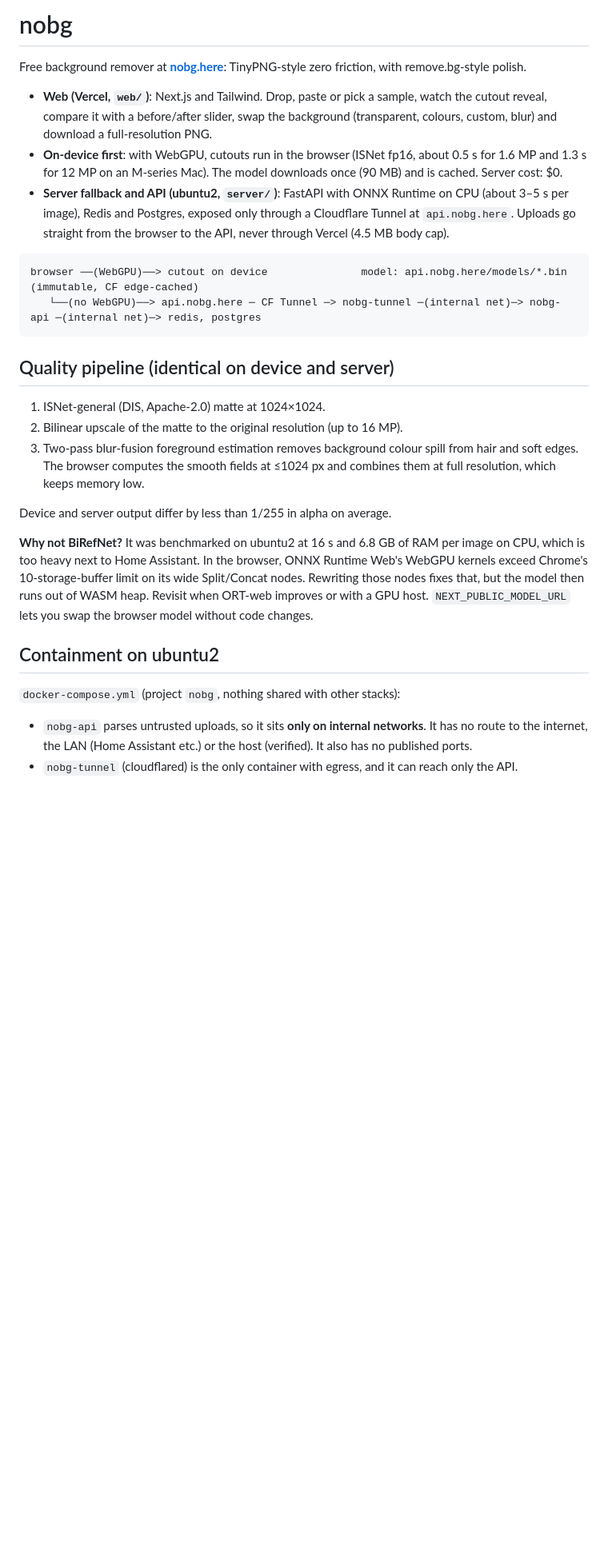
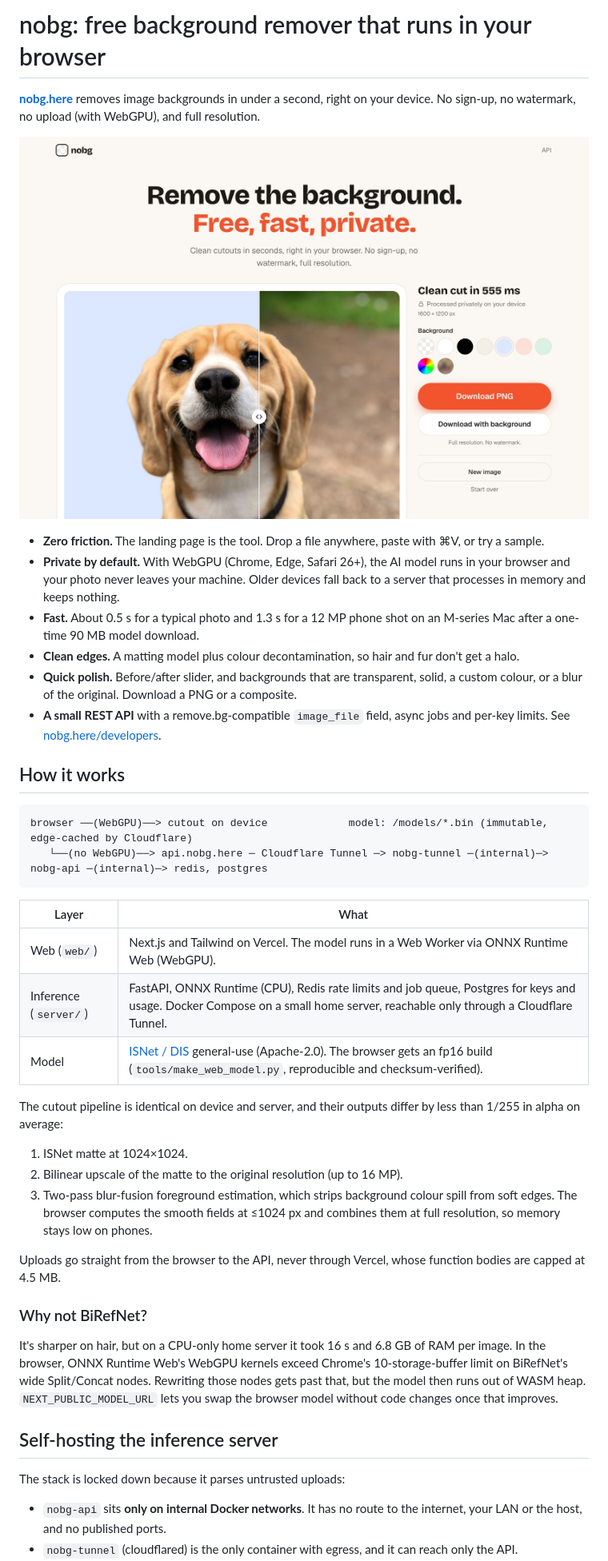
Before and after one commit to spencerbdavis/nobg, a Markdown page: README.md, the part around one of its changes. Shown at 80% size. Drawn GitHub-style; pictures changed too: docs/screenshot.jpg (added); blank space fills up the shorter version.

````diff
--- a/README.md
+++ b/README.md
@@ -1,38 +1,54 @@
-# nobg
+# nobg: free background remover that runs in your browser
 
-Free background remover at **[nobg.here](https://nobg.here)**: TinyPNG-style zero friction, with remove.bg-style polish.
+**[nobg.here](https://nobg.here)** removes image backgrounds in under a second, right on your device. No sign-up, no
+watermark, no upload (with WebGPU), and full resolution.
 
-- **Web (Vercel, `web/`)**: Next.js and Tailwind. Drop, paste or pick a sample, watch the cutout reveal, compare it with a
-  before/after slider, swap the background (transparent, colours, custom, blur) and download a full-resolution PNG.
-- **On-device first**: with WebGPU, cutouts run in the browser (ISNet fp16, about 0.5 s for 1.6 MP and 1.3 s for 12 MP on an
-  M-series Mac). The model downloads once (90 MB) and is cached. Server cost: $0.
-- **Server fallback and API (ubuntu2, `server/`)**: FastAPI with ONNX Runtime on CPU (about 3–5 s per image), Redis and Postgres,
-  exposed only through a Cloudflare Tunnel at `api.nobg.here`. Uploads go straight from the browser to the API, never
-  through Vercel (4.5 MB body cap).
+[![nobg: drop a photo and get a clean transparent cutout](docs/screenshot.jpg)](https://nobg.here)
+
+- **Zero friction.** The landing page is the tool. Drop a file anywhere, paste with ⌘V, or try a sample.
+- **Private by default.** With WebGPU (Chrome, Edge, Safari 26+), the AI model runs in your browser and your photo never
+  leaves your machine. Older devices fall back to a server that processes in memory and keeps nothing.
+- **Fast.** About 0.5 s for a typical photo and 1.3 s for a 12 MP phone shot on an M-series Mac after a one-time 90 MB
+  model download.
+- **Clean edges.** A matting model plus colour decontamination, so hair and fur don't get a halo.
+- **Quick polish.** Before/after slider, and backgrounds that are transparent, solid, a custom colour, or a blur of the
+  original. Download a PNG or a composite.
+- **A small REST API** with a remove.bg-compatible `image_file` field, async jobs and per-key limits.
+  See [nobg.here/developers](https://nobg.here/developers).
+
+## How it works
 
 ```
-browser ──(WebGPU)──> cutout on device               model: api.nobg.here/models/*.bin (immutable, CF edge-cached)
-   └──(no WebGPU)──> api.nobg.here ─ CF Tunnel ─> nobg-tunnel ─(internal net)─> nobg-api ─(internal net)─> redis, postgres
+browser ──(WebGPU)──> cutout on device             model: /models/*.bin (immutable, edge-cached by Cloudflare)
+   └──(no WebGPU)──> api.nobg.here ─ Cloudflare Tunnel ─> nobg-tunnel ─(internal)─> nobg-api ─(internal)─> redis, postgres
 ```
 
-## Quality pipeline (identical on device and server)
+| Layer | What |
+|---|---|
+| Web (`web/`) | Next.js and Tailwind on Vercel. The model runs in a Web Worker via ONNX Runtime Web (WebGPU). |
+| Inference (`server/`) | FastAPI, ONNX Runtime (CPU), Redis rate limits and job queue, Postgres for keys and usage. Docker Compose on a small home server, reachable only through a Cloudflare Tunnel. |
+| Model | [ISNet / DIS](https://github.com/xuebinqin/DIS) general-use (Apache-2.0). The browser gets an fp16 build (`tools/make_web_model.py`, reproducible and checksum-verified). |
 
-1. ISNet-general (DIS, Apache-2.0) matte at 1024×1024.
+The cutout pipeline is identical on device and server, and their outputs differ by less than 1/255 in alpha on average:
+
+1. ISNet matte at 1024×1024.
 2. Bilinear upscale of the matte to the original resolution (up to 16 MP).
-3. Two-pass blur-fusion foreground estimation removes background colour spill from hair and soft edges.
-   The browser computes the smooth fields at ≤1024 px and combines them at full resolution, which keeps memory low.
+3. Two-pass blur-fusion foreground estimation, which strips background colour spill from soft edges. The browser
+   computes the smooth fields at ≤1024 px and combines them at full resolution, so memory stays low on phones.
 
-Device and server output differ by less than 1/255 in alpha on average.
+Uploads go straight from the browser to the API, never through Vercel, whose function bodies are capped at 4.5 MB.
 
-**Why not BiRefNet?** It was benchmarked on ubuntu2 at 16 s and 6.8 GB of RAM per image on CPU, which is too heavy next to
-Home Assistant. In the browser, ONNX Runtime Web's WebGPU kernels exceed Chrome's 10-storage-buffer limit on its wide
-Split/Concat nodes. Rewriting those nodes fixes that, but the model then runs out of WASM heap. Revisit when ORT-web
-improves or with a GPU host. `NEXT_PUBLIC_MODEL_URL` lets you swap the browser model without code changes.
+### Why not BiRefNet?
 
-## Containment on ubuntu2
+It's sharper on hair, but on a CPU-only home server it took 16 s and 6.8 GB of RAM per image. In the browser, ONNX Runtime
+Web's WebGPU kernels exceed Chrome's 10-storage-buffer limit on BiRefNet's wide Split/Concat nodes. Rewriting those nodes
+gets past that, but the model then runs out of WASM heap. `NEXT_PUBLIC_MODEL_URL` lets you swap the browser model without
+code changes once that improves.
 
-`docker-compose.yml` (project `nobg`, nothing shared with other stacks):
+## Self-hosting the inference server
 
-- `nobg-api` parses untrusted uploads, so it sits **only on internal networks**. It has no route to the internet, the LAN
-  (Home Assistant etc.) or the host (verified). It also has no published ports.
+The stack is locked down because it parses untrusted uploads:
+
+- `nobg-api` sits **only on internal Docker networks**. It has no route to the internet, your LAN or the host, and no
+  published ports.
 - `nobg-tunnel` (cloudflared) is the only container with egress, and it can reach only the API.
````
Also changed, not shown: other parts of README.md (+27 -26 lines), 10 other files.
